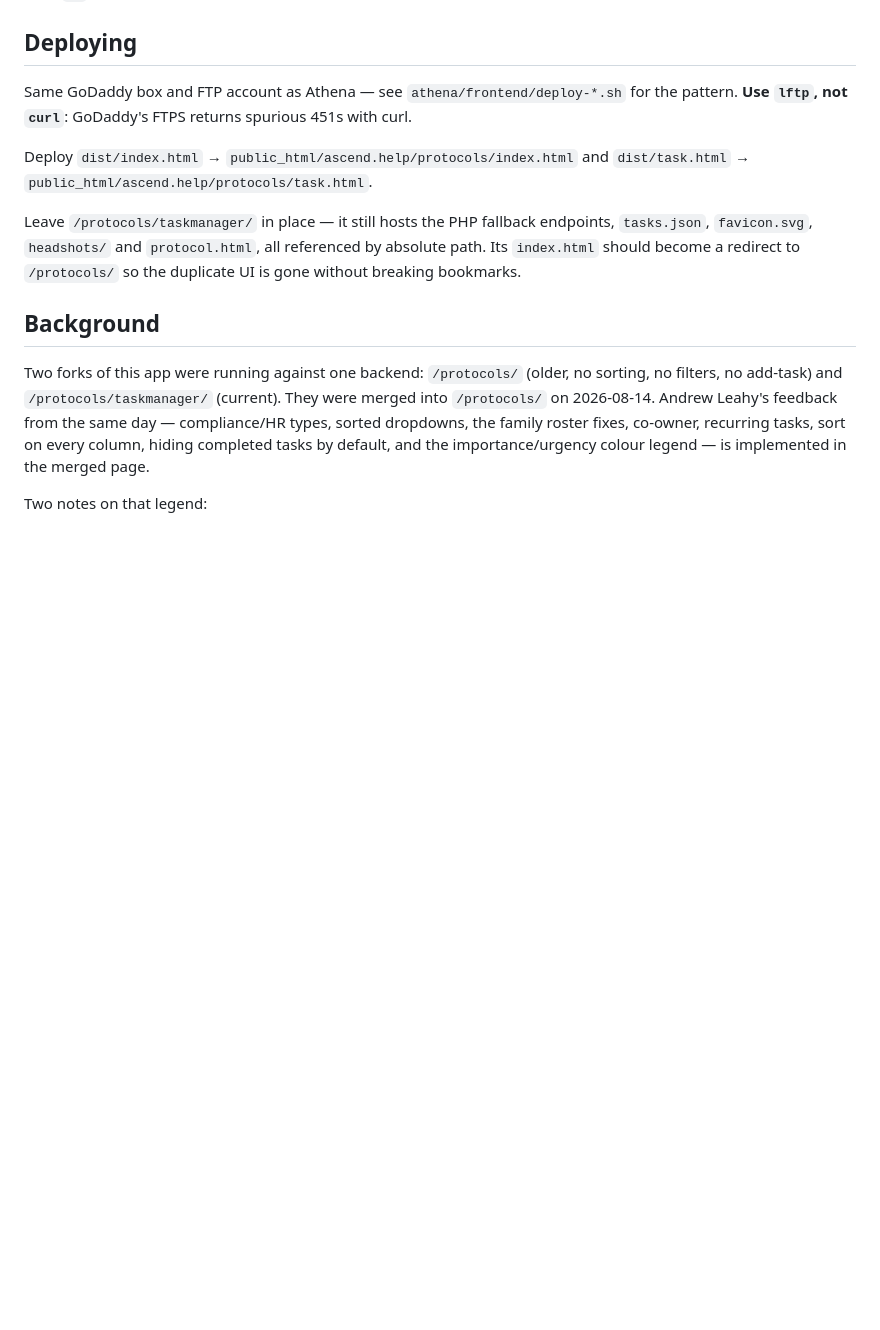
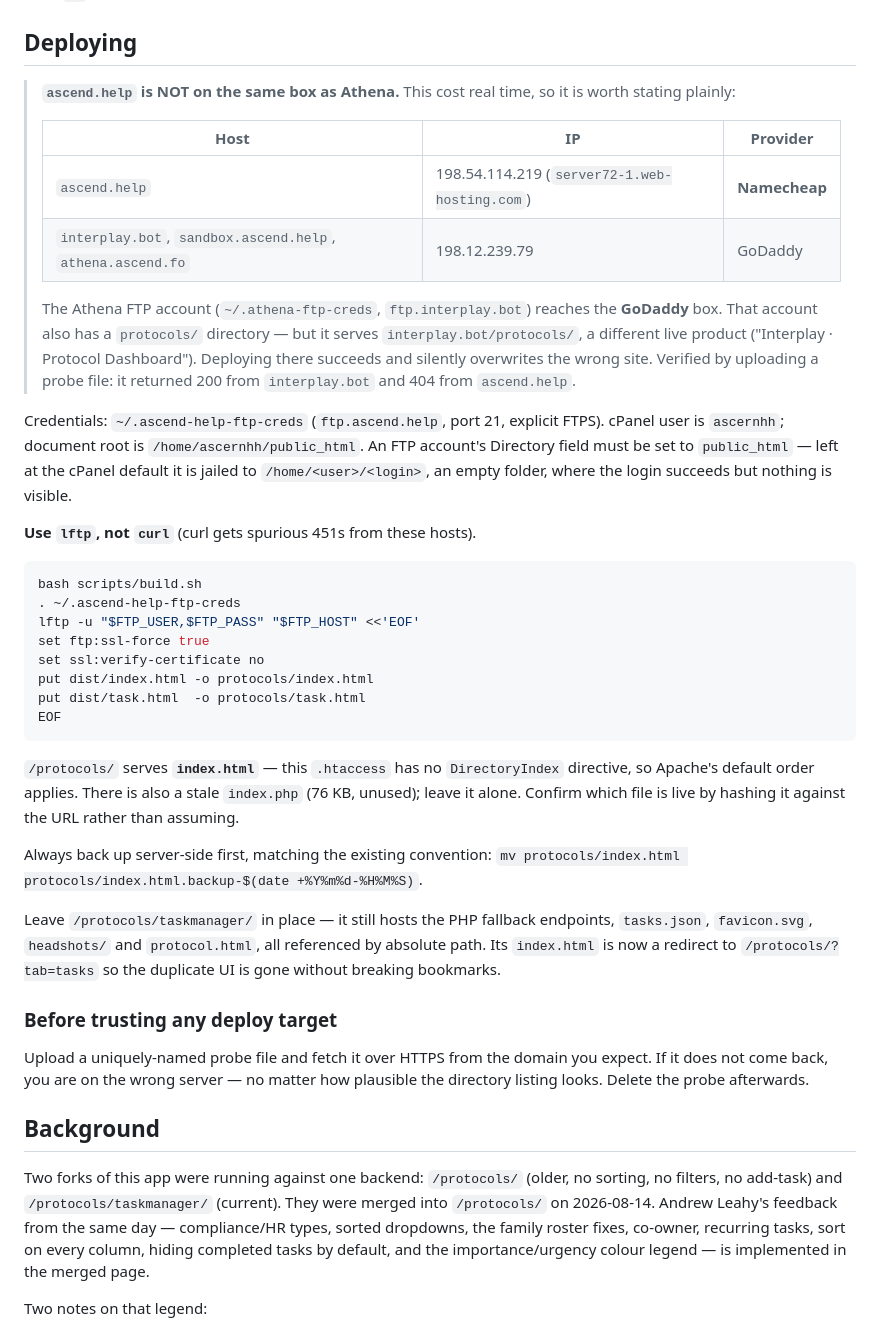
Before and after one commit to ivy-interplay/Ascend-Task-Manager, a Markdown page: README.md, the part around the change. Rendered like a GitHub page; blank space fills up the shorter version.

Commit message:
Document the real deploy target for ascend.help
ascend.help is on Namecheap (198.54.114.219), not the GoDaddy box that hosts
interplay.bot / sandbox.ascend.help / athena.ascend.fo. The Athena FTP account
also has a protocols/ directory, but it serves interplay.bot/protocols/ — a
different live product. Deploying there would have succeeded and silently
overwritten the wrong site; a probe file returned 200 from interplay.bot and
404 from ascend.help.

Also corrects the earlier note about index.php: this host's .htaccess has no
DirectoryIndex directive, so /protocols/ serves index.html. The index.php
sitting next to it is stale and unused.

Deployed 2026-08-14: dist/index.html and dist/task.html to protocols/, with
server-side backups; protocols/taskmanager/index.html replaced by a redirect.

Co-Authored-By: Claude Opus 5 (1M context) <noreply@anthropic.com>

````diff
--- a/README.md
+++ b/README.md
@@ -84,17 +84,58 @@ the array keeps the dropdown A→Z. Owners sort by displayed name, not slug
 
 ## Deploying
 
-Same GoDaddy box and FTP account as Athena — see `athena/frontend/deploy-*.sh`
-for the pattern. **Use `lftp`, not `curl`**: GoDaddy's FTPS returns spurious
-451s with curl.
+> **`ascend.help` is NOT on the same box as Athena.** This cost real time, so
+> it is worth stating plainly:
+>
+> | Host | IP | Provider |
+> |---|---|---|
+> | `ascend.help` | 198.54.114.219 (`server72-1.web-hosting.com`) | **Namecheap** |
+> | `interplay.bot`, `sandbox.ascend.help`, `athena.ascend.fo` | 198.12.239.79 | GoDaddy |
+>
+> The Athena FTP account (`~/.athena-ftp-creds`, `ftp.interplay.bot`) reaches
+> the **GoDaddy** box. That account also has a `protocols/` directory — but it
+> serves `interplay.bot/protocols/`, a different live product ("Interplay ·
+> Protocol Dashboard"). Deploying there succeeds and silently overwrites the
+> wrong site. Verified by uploading a probe file: it returned 200 from
+> `interplay.bot` and 404 from `ascend.help`.
 
-Deploy `dist/index.html` → `public_html/ascend.help/protocols/index.html`
-and `dist/task.html` → `public_html/ascend.help/protocols/task.html`.
+Credentials: `~/.ascend-help-ftp-creds` (`ftp.ascend.help`, port 21, explicit
+FTPS). cPanel user is `ascernhh`; document root is `/home/ascernhh/public_html`.
+An FTP account's Directory field must be set to `public_html` — left at the
+cPanel default it is jailed to `/home/<user>/<login>`, an empty folder, where
+the login succeeds but nothing is visible.
+
+**Use `lftp`, not `curl`** (curl gets spurious 451s from these hosts).
+
+```bash
+bash scripts/build.sh
+. ~/.ascend-help-ftp-creds
+lftp -u "$FTP_USER,$FTP_PASS" "$FTP_HOST" <<'EOF'
+set ftp:ssl-force true
+set ssl:verify-certificate no
+put dist/index.html -o protocols/index.html
+put dist/task.html  -o protocols/task.html
+EOF
+```
+
+`/protocols/` serves **`index.html`** — this `.htaccess` has no
+`DirectoryIndex` directive, so Apache's default order applies. There is also a
+stale `index.php` (76 KB, unused); leave it alone. Confirm which file is live by
+hashing it against the URL rather than assuming.
+
+Always back up server-side first, matching the existing convention:
+`mv protocols/index.html protocols/index.html.backup-$(date +%Y%m%d-%H%M%S)`.
 
 Leave `/protocols/taskmanager/` in place — it still hosts the PHP fallback
 endpoints, `tasks.json`, `favicon.svg`, `headshots/` and `protocol.html`, all
-referenced by absolute path. Its `index.html` should become a redirect to
-`/protocols/` so the duplicate UI is gone without breaking bookmarks.
+referenced by absolute path. Its `index.html` is now a redirect to
+`/protocols/?tab=tasks` so the duplicate UI is gone without breaking bookmarks.
+
+### Before trusting any deploy target
+
+Upload a uniquely-named probe file and fetch it over HTTPS from the domain you
+expect. If it does not come back, you are on the wrong server — no matter how
+plausible the directory listing looks. Delete the probe afterwards.
 
 ## Background
 
````
